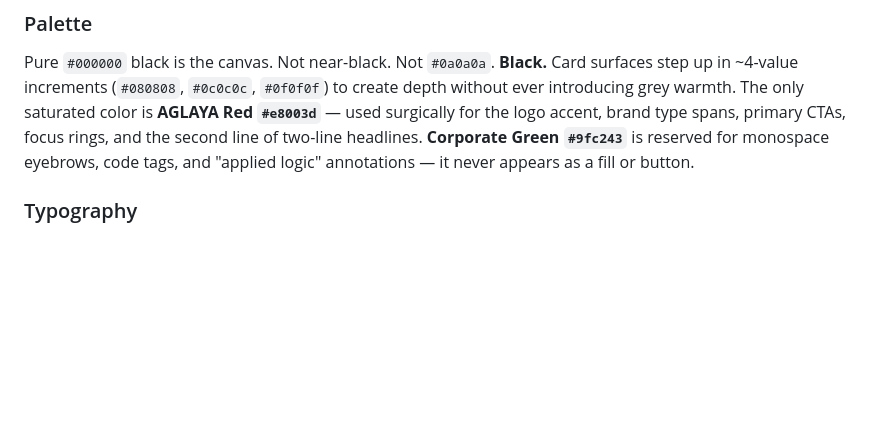
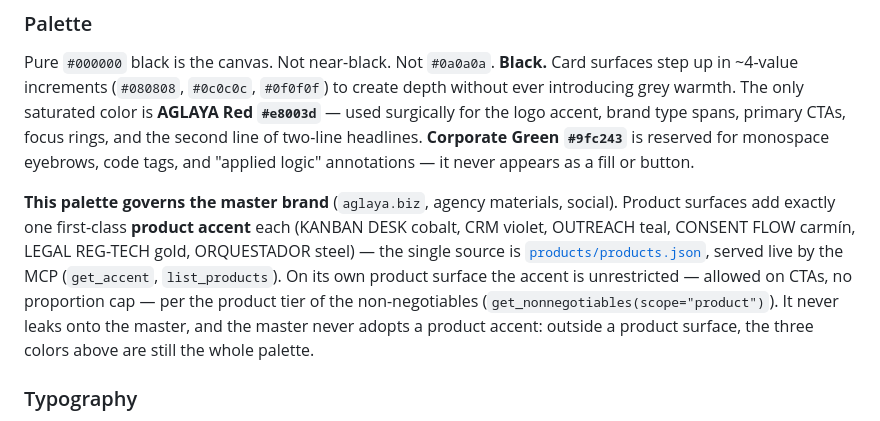
Before and after one commit to ibaifernandez/aglaya-design-system, a Markdown page: README.md, the part around the change. GitHub-like rendering; blank space fills up the shorter version.

Commit message:
docs(limpieza): reconciliar «only saturated color» con la doctrina de producto
README palette acota los 3 colores a la marca MADRE y apunta a los acentos de
producto (products.json + get_accent + get_nonnegotiables scope=product):
en superficie de producto el acento es de primera (CTA, sin tope), nunca en
la madre. Verificado: PULSE sin contaminación de producto en el DS; regla
huérfana «<5%/nunca CTA» superseded (no vivía aquí). guard_huella + batería
verdes (0 escapes).

Co-Authored-By: Claude Opus 4.8 <noreply@anthropic.com>

```diff
--- a/README.md
+++ b/README.md
@@ -98,6 +98,8 @@ Monospace labels behave as terminal output — `REF_ID:`, `LOGIC_NODE_001`, `EXC
 
 ### Palette
 Pure `#000000` black is the canvas. Not near-black. Not `#0a0a0a`. **Black.** Card surfaces step up in ~4-value increments (`#080808`, `#0c0c0c`, `#0f0f0f`) to create depth without ever introducing grey warmth. The only saturated color is **AGLAYA Red `#e8003d`** — used surgically for the logo accent, brand type spans, primary CTAs, focus rings, and the second line of two-line headlines. **Corporate Green `#9fc243`** is reserved for monospace eyebrows, code tags, and "applied logic" annotations — it never appears as a fill or button.
+
+**This palette governs the master brand** (`aglaya.biz`, agency materials, social). Product surfaces add exactly one first-class **product accent** each (KANBAN DESK cobalt, CRM violet, OUTREACH teal, CONSENT FLOW carmín, LEGAL REG-TECH gold, ORQUESTADOR steel) — the single source is [`products/products.json`](products/products.json), served live by the MCP (`get_accent`, `list_products`). On its own product surface the accent is unrestricted — allowed on CTAs, no proportion cap — per the product tier of the non-negotiables (`get_nonnegotiables(scope="product")`). It never leaks onto the master, and the master never adopts a product accent: outside a product surface, the three colors above are still the whole palette.
 
 ### Typography
 - **Display: Outfit Black (900).** Always uppercase, tracking tighter than normal (`-0.02em` to `-0.04em`), leading `~0.94–1.1`. Headlines routinely hit `9rem+` at large viewports.
```
